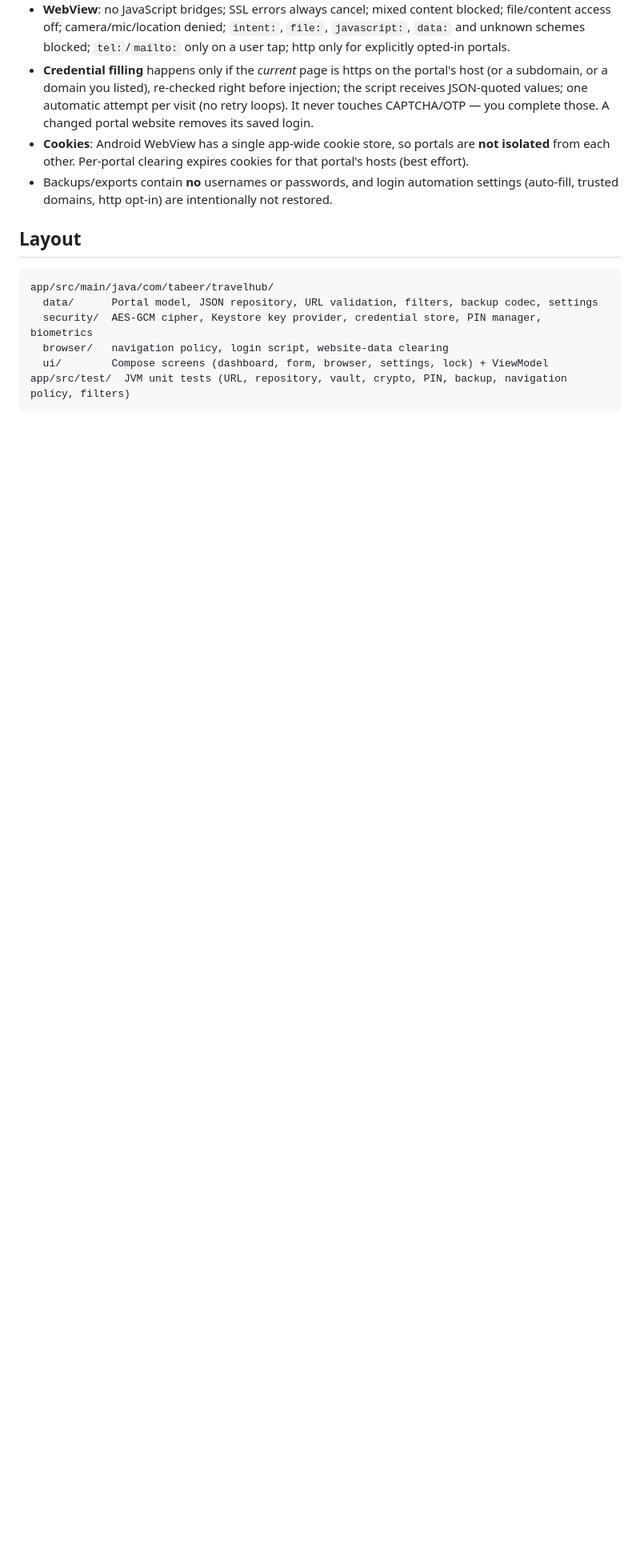
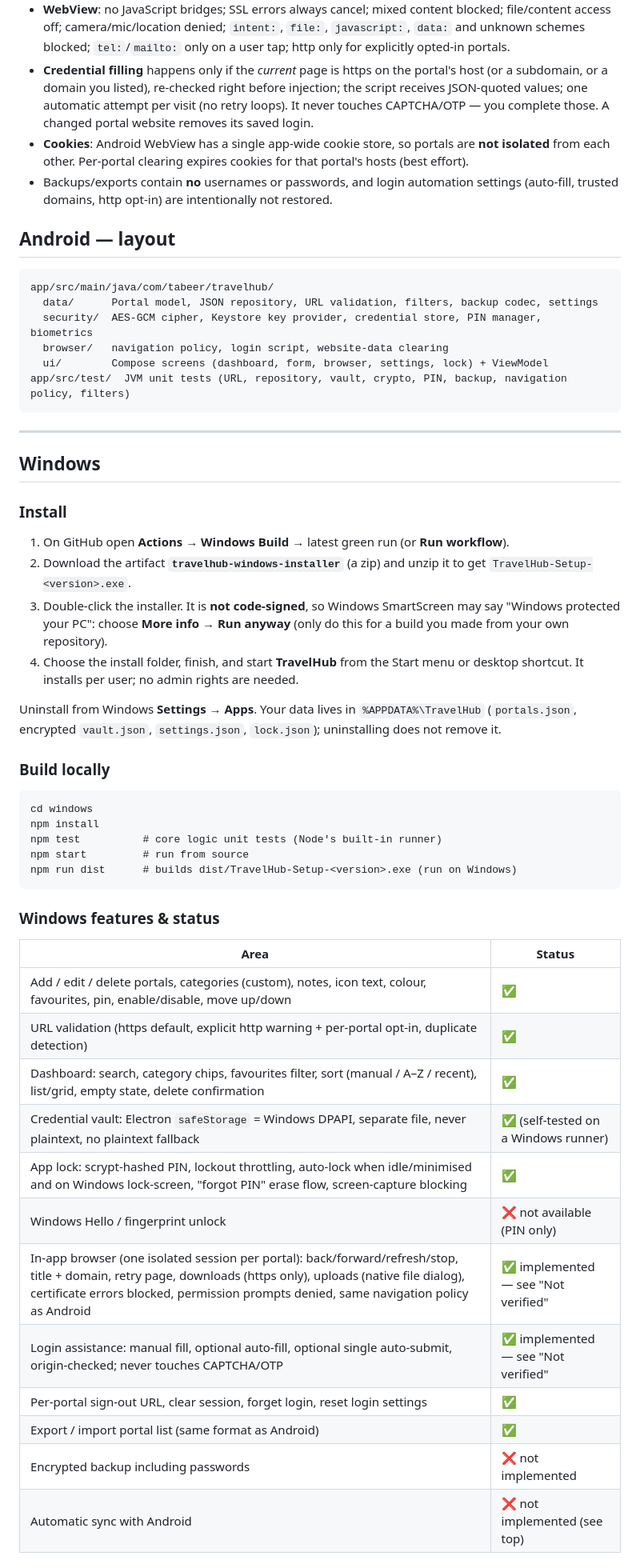
Before and after one commit to Okkhan00/TravelHubplus, a Markdown page: README.md, the part around one of its changes. Shown at 80% size. Drawn GitHub-style; blank space fills up the shorter version.

````diff
--- a/README.md
+++ b/README.md
@@ -57,7 +67,7 @@ Requires JDK 17 and the Android SDK (platform 35).
 * **Cookies**: Android WebView has a single app-wide cookie store, so portals are **not isolated** from each other. Per-portal clearing expires cookies for that portal's hosts (best effort).
 * Backups/exports contain **no** usernames or passwords, and login automation settings (auto-fill, trusted domains, http opt-in) are intentionally not restored.
 
-## Layout
+## Android — layout
 
 ```
 app/src/main/java/com/tabeer/travelhub/
@@ -67,3 +77,42 @@ app/src/main/java/com/tabeer/travelhub/
   ui/        Compose screens (dashboard, form, browser, settings, lock) + ViewModel
 app/src/test/  JVM unit tests (URL, repository, vault, crypto, PIN, backup, navigation policy, filters)
 ```
+
+---
+
+## Windows
+
+### Install
+1. On GitHub open **Actions → Windows Build →** latest green run (or **Run workflow**).
+2. Download the artifact **`travelhub-windows-installer`** (a zip) and unzip it to get `TravelHub-Setup-<version>.exe`.
+3. Double-click the installer. It is **not code-signed**, so Windows SmartScreen may say "Windows protected your PC": choose **More info → Run anyway**
+   (only do this for a build you made from your own repository).
+4. Choose the install folder, finish, and start **TravelHub** from the Start menu or desktop shortcut. It installs per user; no admin rights are needed.
+
+Uninstall from Windows **Settings → Apps**. Your data lives in `%APPDATA%\TravelHub` (`portals.json`, encrypted `vault.json`, `settings.json`, `lock.json`); uninstalling does not remove it.
+
+### Build locally
+```
+cd windows
+npm install
+npm test          # core logic unit tests (Node's built-in runner)
+npm start         # run from source
+npm run dist      # builds dist/TravelHub-Setup-<version>.exe (run on Windows)
+```
+
+### Windows features & status
+| Area | Status |
+|---|---|
+| Add / edit / delete portals, categories (custom), notes, icon text, colour, favourites, pin, enable/disable, move up/down | ✅ |
+| URL validation (https default, explicit http warning + per-portal opt-in, duplicate detection) | ✅ |
+| Dashboard: search, category chips, favourites filter, sort (manual / A–Z / recent), list/grid, empty state, delete confirmation | ✅ |
+| Credential vault: Electron `safeStorage` = Windows DPAPI, separate file, never plaintext, no plaintext fallback | ✅ (self-tested on a Windows runner) |
+| App lock: scrypt-hashed PIN, lockout throttling, auto-lock when idle/minimised and on Windows lock-screen, "forgot PIN" erase flow, screen-capture blocking | ✅ |
+| Windows Hello / fingerprint unlock | ❌ not available (PIN only) |
+| In-app browser (one isolated session per portal): back/forward/refresh/stop, title + domain, retry page, downloads (https only), uploads (native file dialog), certificate errors blocked, permission prompts denied, same navigation policy as Android | ✅ implemented — see "Not verified" |
+| Login assistance: manual fill, optional auto-fill, optional single auto-submit, origin-checked; never touches CAPTCHA/OTP | ✅ implemented — see "Not verified" |
+| Per-portal sign-out URL, clear session, forget login, reset login settings | ✅ |
+| Export / import portal list (same format as Android) | ✅ |
+| Encrypted backup including passwords | ❌ not implemented |
+| Automatic sync with Android | ❌ not implemented (see top) |
+
````
Also changed, not shown: other parts of README.md (+37 -8 lines).
